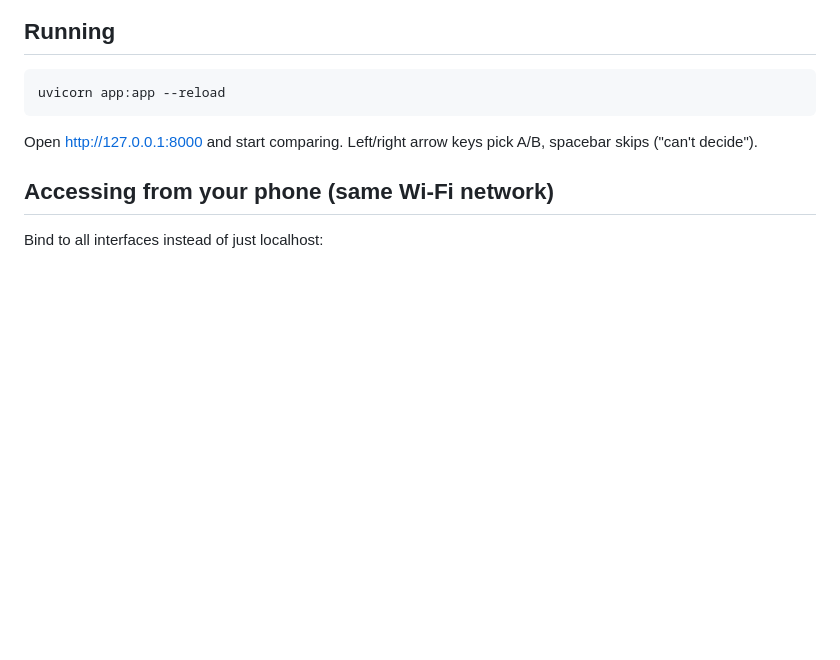
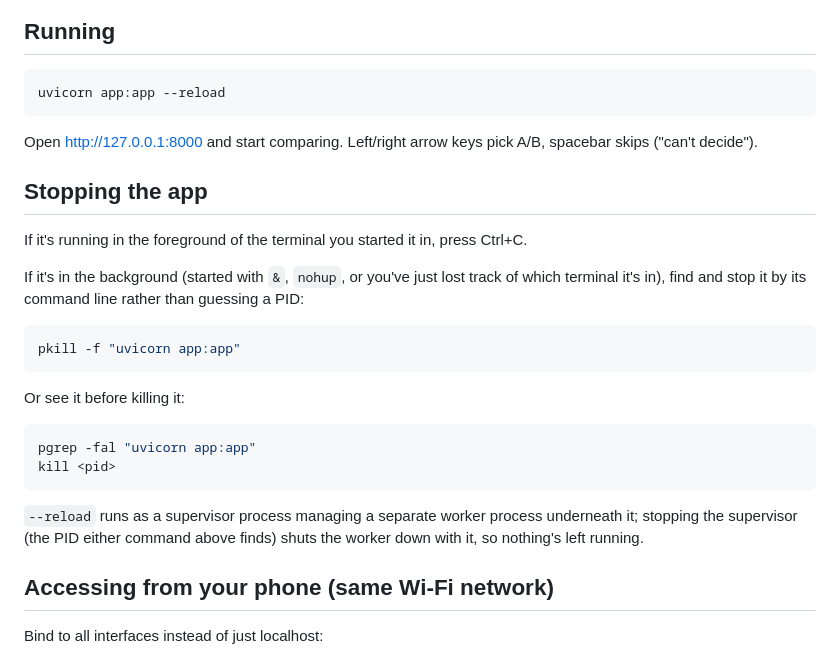
Before and after one commit to airalcorn2/movie-ranker, a Markdown page: README.md, the part around the change. Drawn GitHub-style; blank space fills up the shorter version.

Commit message:
Add instructions for killing the app.

````diff
--- a/README.md
+++ b/README.md
@@ -66,6 +66,25 @@ uvicorn app:app --reload
 Open http://127.0.0.1:8000 and start comparing.
 Left/right arrow keys pick A/B, spacebar skips ("can't decide").
 
+## Stopping the app
+
+If it's running in the foreground of the terminal you started it in, press Ctrl+C.
+
+If it's in the background (started with `&`, `nohup`, or you've just lost track of which terminal it's in), find and stop it by its command line rather than guessing a PID:
+
+```bash
+pkill -f "uvicorn app:app"
+```
+
+Or see it before killing it:
+
+```bash
+pgrep -fal "uvicorn app:app"
+kill <pid>
+```
+
+`--reload` runs as a supervisor process managing a separate worker process underneath it; stopping the supervisor (the PID either command above finds) shuts the worker down with it, so nothing's left running.
+
 ## Accessing from your phone (same Wi-Fi network)
 
 Bind to all interfaces instead of just localhost:
````
